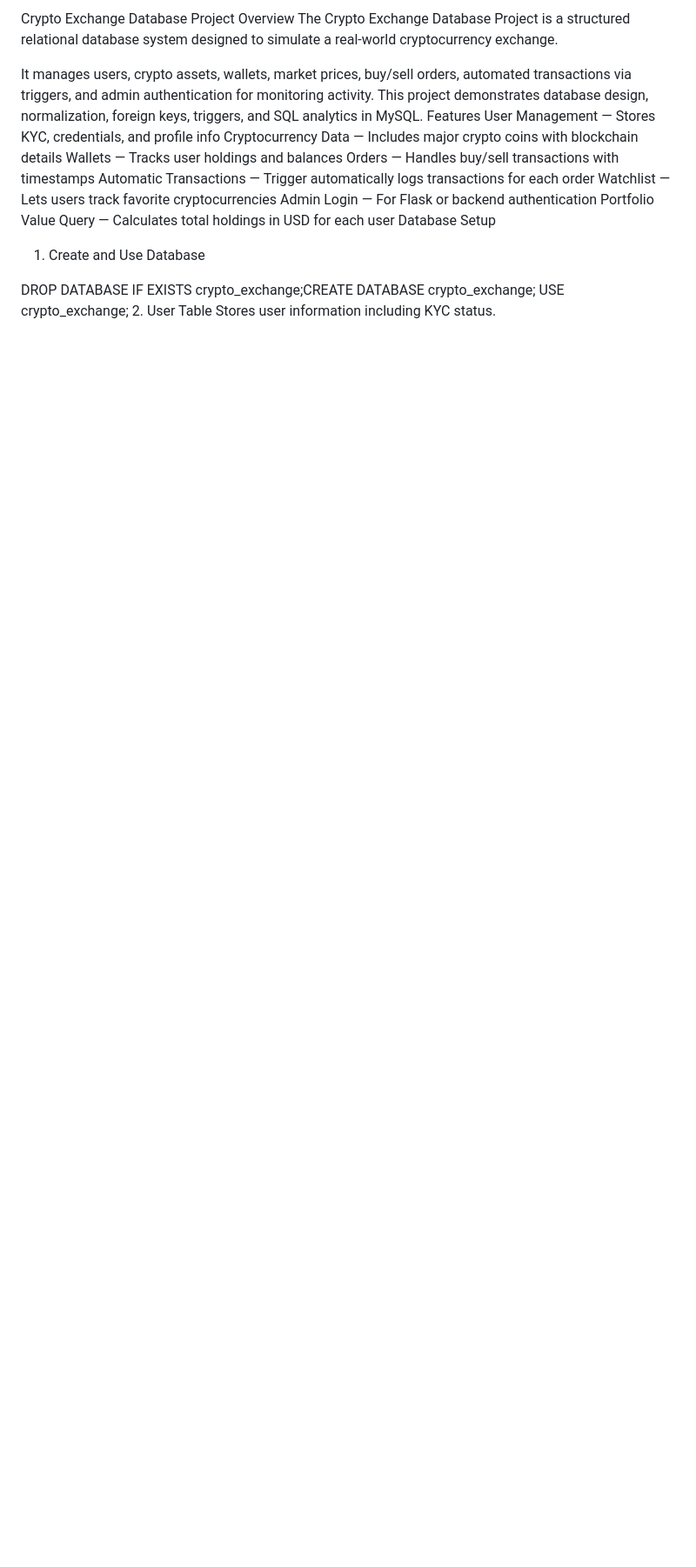
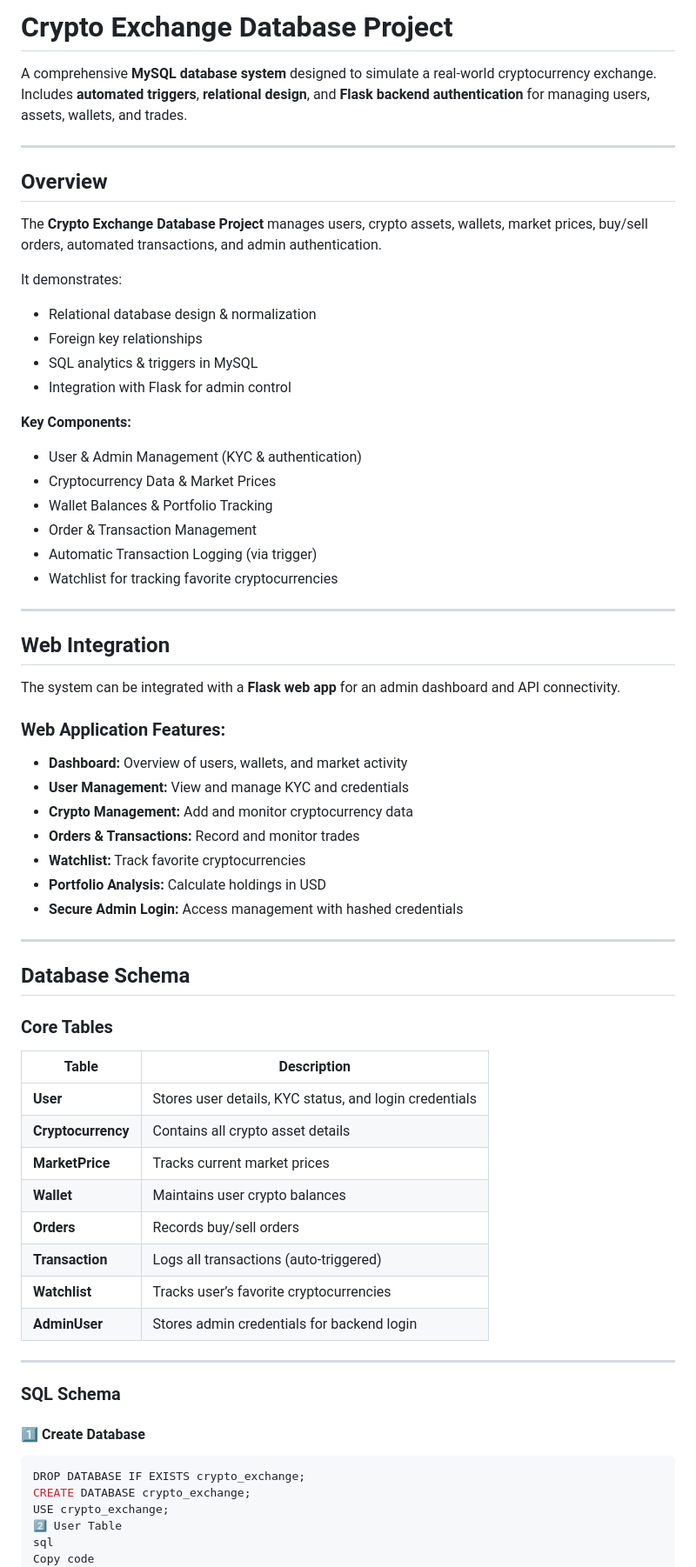
Before and after one commit to kushal-kumar-1803/crypto_exchange-DBMS_Project, a Markdown page: README.md, the part around the change printed below. Shown: that part at 87% size. Rendered like a GitHub page; blank space fills up the shorter version.

Commit message:
Revised README
Updated README to enhance project overview, features, and setup instructions.

````diff
--- a/README.md
+++ b/README.md
@@ -1,27 +1,69 @@
-Crypto Exchange Database Project
-Overview
-The Crypto Exchange Database Project is a structured relational database system designed to simulate a real-world cryptocurrency exchange.
+# Crypto Exchange Database Project
+A comprehensive **MySQL database system** designed to simulate a real-world cryptocurrency exchange.
+Includes **automated triggers**, **relational design**, and **Flask backend authentication** for managing users, assets, wallets, and trades.
 
-It manages users, crypto assets, wallets, market prices, buy/sell orders, automated transactions via triggers, and admin authentication for monitoring activity.
-This project demonstrates database design, normalization, foreign keys, triggers, and SQL analytics in MySQL.
-Features
-User Management — Stores KYC, credentials, and profile info
-Cryptocurrency Data — Includes major crypto coins with blockchain details
-Wallets — Tracks user holdings and balances
-Orders — Handles buy/sell transactions with timestamps
-Automatic Transactions — Trigger automatically logs transactions for each order
-Watchlist — Lets users track favorite cryptocurrencies
-Admin Login — For Flask or backend authentication
-Portfolio Value Query — Calculates total holdings in USD for each user
-Database Setup
-1. Create and Use Database
+---
 
-DROP DATABASE IF EXISTS crypto_exchange;CREATE DATABASE crypto_exchange;
+## Overview
+The **Crypto Exchange Database Project** manages users, crypto assets, wallets, market prices, buy/sell orders, automated transactions, and admin authentication.
+
+It demonstrates:
+- Relational database design & normalization
+- Foreign key relationships
+- SQL analytics & triggers in MySQL
+- Integration with Flask for admin control
+
+**Key Components:**
+- User & Admin Management (KYC & authentication)
+- Cryptocurrency Data & Market Prices
+- Wallet Balances & Portfolio Tracking
+- Order & Transaction Management
+- Automatic Transaction Logging (via trigger)
+- Watchlist for tracking favorite cryptocurrencies
+
+---
+
+## Web Integration
+The system can be integrated with a **Flask web app** for an admin dashboard and API connectivity.
+
+### Web Application Features:
+- **Dashboard:** Overview of users, wallets, and market activity
+- **User Management:** View and manage KYC and credentials
+- **Crypto Management:** Add and monitor cryptocurrency data
+- **Orders & Transactions:** Record and monitor trades
+- **Watchlist:** Track favorite cryptocurrencies
+- **Portfolio Analysis:** Calculate holdings in USD
+- **Secure Admin Login:** Access management with hashed credentials
+
+---
+
+## Database Schema
+
+### Core Tables
+
+| Table | Description |
+|--------|--------------|
+| **User** | Stores user details, KYC status, and login credentials |
+| **Cryptocurrency** | Contains all crypto asset details |
+| **MarketPrice** | Tracks current market prices |
+| **Wallet** | Maintains user crypto balances |
+| **Orders** | Records buy/sell orders |
+| **Transaction** | Logs all transactions (auto-triggered) |
+| **Watchlist** | Tracks user’s favorite cryptocurrencies |
+| **AdminUser** | Stores admin credentials for backend login |
+
+---
+
+### SQL Schema
+
+#### 1️⃣ Create Database
+```sql
+DROP DATABASE IF EXISTS crypto_exchange;
+CREATE DATABASE crypto_exchange;
 USE crypto_exchange;
-2. User Table
-Stores user information including KYC status.
-
-
+2️⃣ User Table
+sql
+Copy code
 CREATE TABLE User (
   UserID INT AUTO_INCREMENT PRIMARY KEY,
   Name VARCHAR(50) NOT NULL,
````
Also changed, not shown: other parts of README.md (+144 -78 lines).
